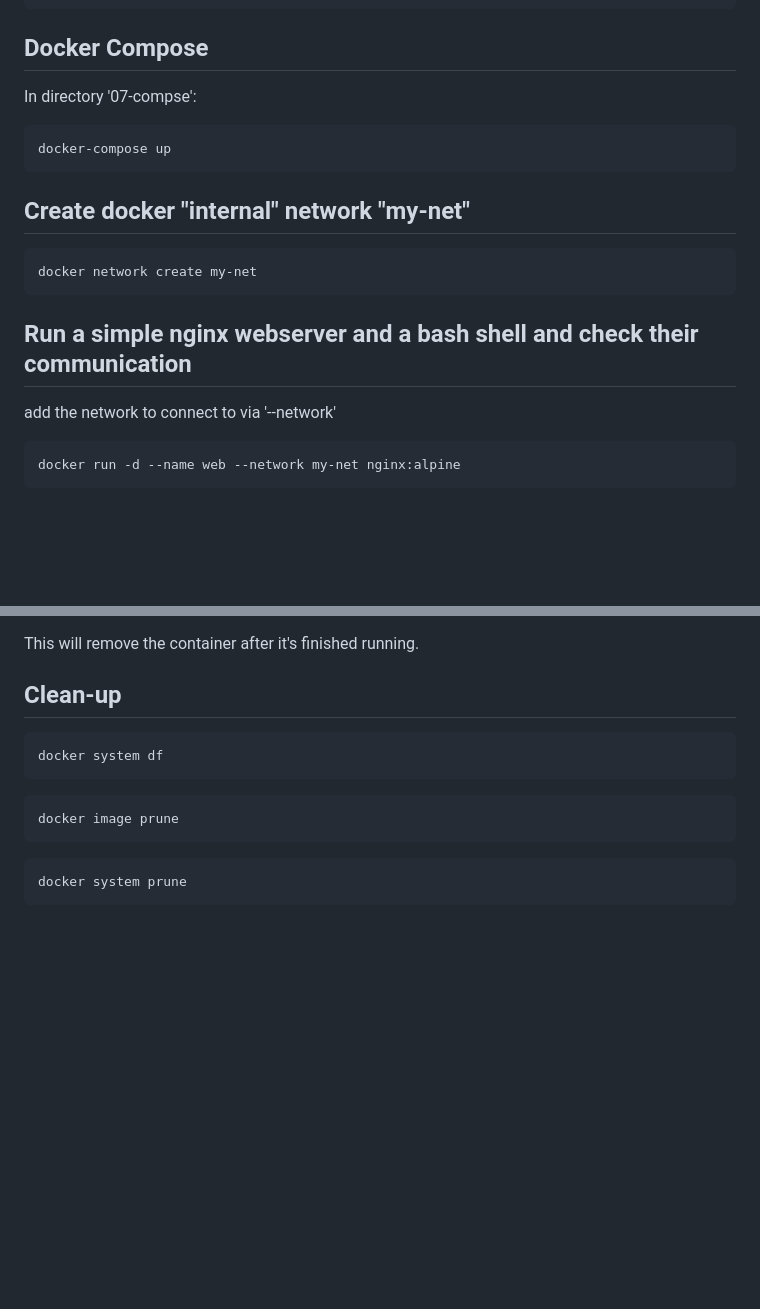
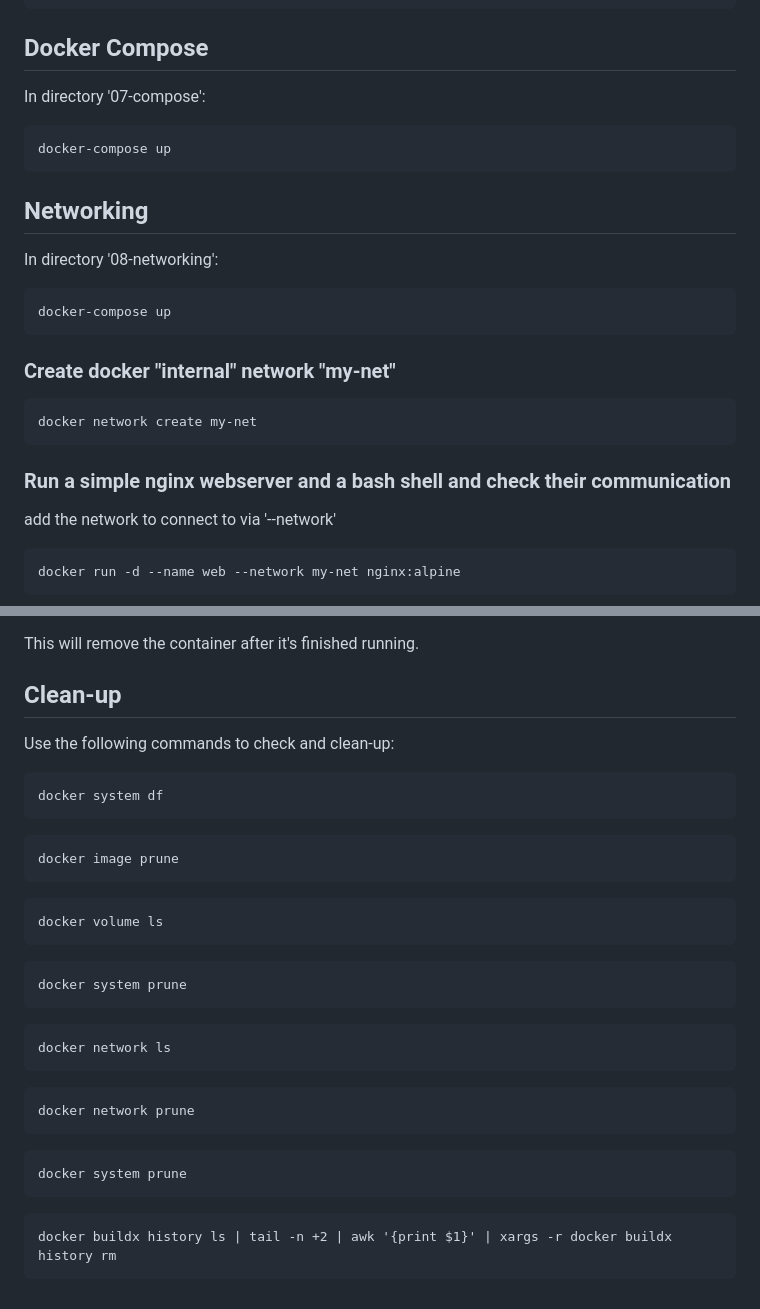
Before and after one commit to idorf79/docker-workshop-sv-pi, a Markdown page: README.md, 2 parts joined by grey strips. Drawn GitHub-style; blank space fills up the shorter version.

Commit message:
added info on cleanup

````diff
--- a/README.md
+++ b/README.md
@@ -145,19 +145,27 @@ docker build -t calculator-multi -f dockerfile-multi .
 
 ## Docker Compose
 
-In directory '07-compse':
+In directory '07-compose':
 
 ```
 docker-compose up
 ```
 
-## Create docker "internal" network "my-net"
+## Networking
+
+In directory '08-networking':
+
+```
+docker-compose up
+```
+
+### Create docker "internal" network "my-net"
 
 ```
 docker network create my-net
 ```
 
-## Run a simple nginx webserver and a bash shell and check their communication
+### Run a simple nginx webserver and a bash shell and check their communication
 
 add the network to connect to via '--network'
 ```
@@ -190,6 +198,8 @@ This will remove the container after it's finished running.
 
 ## Clean-up
 
+Use the following commands to check and clean-up:
+
 ```
 docker system df
 ```
@@ -199,5 +209,25 @@ docker image prune
 ```
 
 ```
+docker volume ls
+```
+
+```
 docker system prune
 ```
+
+```
+docker network ls
+```
+
+```
+docker network prune
+```
+
+```
+docker system prune
+```
+
+```
+docker buildx history ls | tail -n +2 | awk '{print $1}' | xargs -r docker buildx history rm
+```
````
